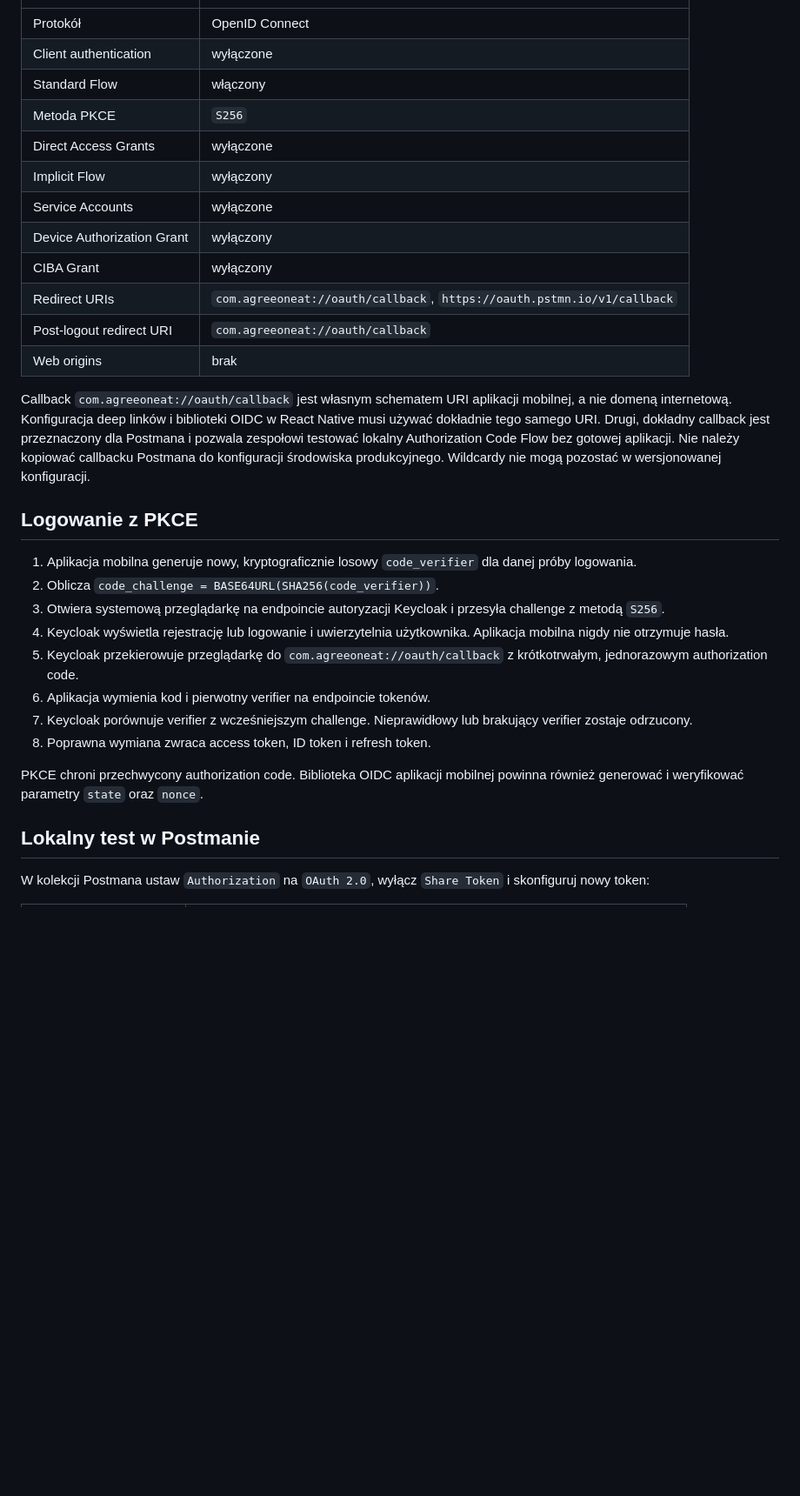
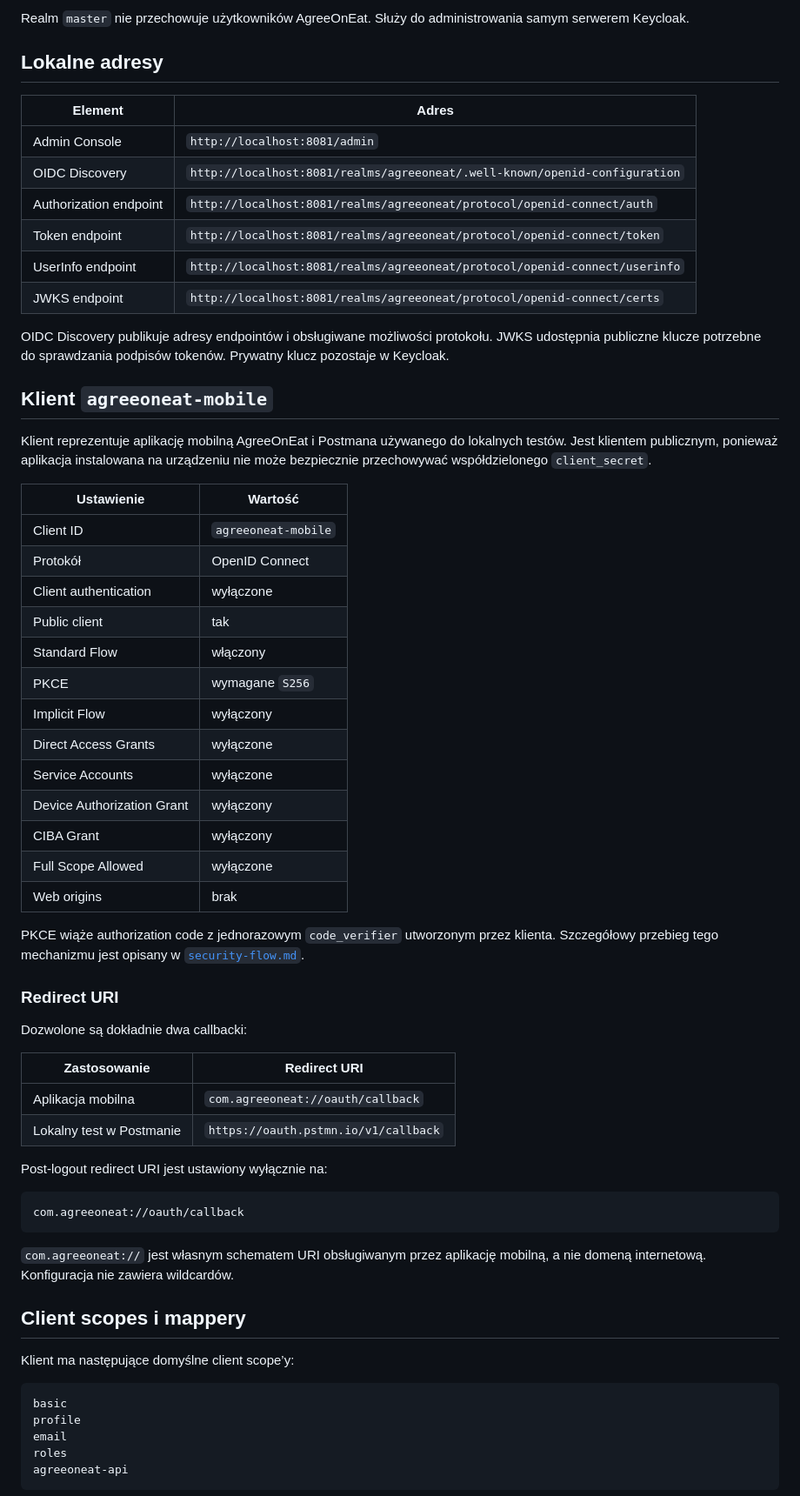
Before and after one commit to MateuszKosowski/AgreeOnEat, a Markdown page: docs/security-keycloak.md, the part around one of its changes. Shown at 87% size. Drawn GitHub-style; blank space fills up the shorter version.

````diff
--- a/docs/security-keycloak.md
+++ b/docs/security-keycloak.md
@@ -42,31 +58,66 @@ Rozdzielenie issuer i JWKS jest celowe: backend porównuje issuer dokładnie z w
+Realm `master` nie przechowuje użytkowników AgreeOnEat. Służy do administrowania samym serwerem Keycloak.
+
+## Lokalne adresy
+
+| Element | Adres |
+| --- | --- |
+| Admin Console | `http://localhost:8081/admin` |
+| OIDC Discovery | `http://localhost:8081/realms/agreeoneat/.well-known/openid-configuration` |
+| Authorization endpoint | `http://localhost:8081/realms/agreeoneat/protocol/openid-connect/auth` |
+| Token endpoint | `http://localhost:8081/realms/agreeoneat/protocol/openid-connect/token` |
+| UserInfo endpoint | `http://localhost:8081/realms/agreeoneat/protocol/openid-connect/userinfo` |
+| JWKS endpoint | `http://localhost:8081/realms/agreeoneat/protocol/openid-connect/certs` |
+
+OIDC Discovery publikuje adresy endpointów i obsługiwane możliwości protokołu. JWKS udostępnia publiczne klucze potrzebne do sprawdzania podpisów tokenów. Prywatny klucz pozostaje w Keycloak.
+
+## Klient `agreeoneat-mobile`
+
+Klient reprezentuje aplikację mobilną AgreeOnEat i Postmana używanego do lokalnych testów. Jest klientem publicznym, ponieważ aplikacja instalowana na urządzeniu nie może bezpiecznie przechowywać współdzielonego `client_secret`.
+
+| Ustawienie | Wartość |
+| --- | --- |
+| Client ID | `agreeoneat-mobile` |
 | Protokół | OpenID Connect |
 | Client authentication | wyłączone |
+| Public client | tak |
 | Standard Flow | włączony |
-| Metoda PKCE | `S256` |
+| PKCE | wymagane `S256` |
+| Implicit Flow | wyłączony |
 | Direct Access Grants | wyłączone |
-| Implicit Flow | wyłączony |
 | Service Accounts | wyłączone |
 | Device Authorization Grant | wyłączony |
 | CIBA Grant | wyłączony |
-| Redirect URIs | `com.agreeoneat://oauth/callback`, `https://oauth.pstmn.io/v1/callback` |
-| Post-logout redirect URI | `com.agreeoneat://oauth/callback` |
+| Full Scope Allowed | wyłączone |
 | Web origins | brak |
 
-Callback `com.agreeoneat://oauth/callback` jest własnym schematem URI aplikacji mobilnej, a nie domeną internetową. Konfiguracja deep linków i biblioteki OIDC w React Native musi używać dokładnie tego samego URI. Drugi, dokładny callback jest przeznaczony dla Postmana i pozwala zespołowi testować lokalny Authorization Code Flow bez gotowej aplikacji. Nie należy kopiować callbacku Postmana do konfiguracji środowiska produkcyjnego. Wildcardy nie mogą pozostać w wersjonowanej konfiguracji.
+PKCE wiąże authorization code z jednorazowym `code_verifier` utworzonym przez klienta. Szczegółowy przebieg tego mechanizmu jest opisany w [`security-flow.md`](security-flow.md).
 
-## Logowanie z PKCE
+### Redirect URI
 
-1. Aplikacja mobilna generuje nowy, kryptograficznie losowy `code_verifier` dla danej próby logowania.
-2. Oblicza `code_challenge = BASE64URL(SHA256(code_verifier))`.
-3. Otwiera systemową przeglądarkę na endpoincie autoryzacji Keycloak i przesyła challenge z metodą `S256`.
-4. Keycloak wyświetla rejestrację lub logowanie i uwierzytelnia użytkownika. Aplikacja mobilna nigdy nie otrzymuje hasła.
-5. Keycloak przekierowuje przeglądarkę do `com.agreeoneat://oauth/callback` z krótkotrwałym, jednorazowym authorization code.
-6. Aplikacja wymienia kod i pierwotny verifier na endpoincie tokenów.
-7. Keycloak porównuje verifier z wcześniejszym challenge. Nieprawidłowy lub brakujący verifier zostaje odrzucony.
-8. Poprawna wymiana zwraca access token, ID token i refresh token.
+Dozwolone są dokładnie dwa callbacki:
 
-PKCE chroni przechwycony authorization code. Biblioteka OIDC aplikacji mobilnej powinna również generować i weryfikować parametry `state` oraz `nonce`.
+| Zastosowanie | Redirect URI |
+| --- | --- |
+| Aplikacja mobilna | `com.agreeoneat://oauth/callback` |
+| Lokalny test w Postmanie | `https://oauth.pstmn.io/v1/callback` |
 
-## Lokalny test w Postmanie
+Post-logout redirect URI jest ustawiony wyłącznie na:
 
-W kolekcji Postmana ustaw `Authorization` na `OAuth 2.0`, wyłącz `Share Token` i skonfiguruj nowy token:
+```text
+com.agreeoneat://oauth/callback
+```
+
+`com.agreeoneat://` jest własnym schematem URI obsługiwanym przez aplikację mobilną, a nie domeną internetową. Konfiguracja nie zawiera wildcardów.
+
+## Client scopes i mappery
+
+Klient ma następujące domyślne client scope’y:
+
+```text
+basic
+profile
+email
+roles
+agreeoneat-api
+```
+
````
Also changed, not shown: other parts of docs/security-keycloak.md (+144 -120 lines), README.md (+11 -6 lines), docs/security-flow.md (+99 -51 lines).
